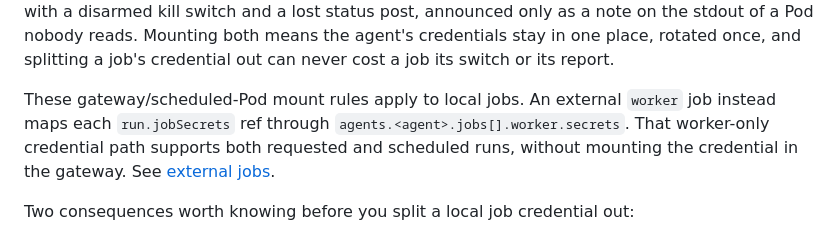
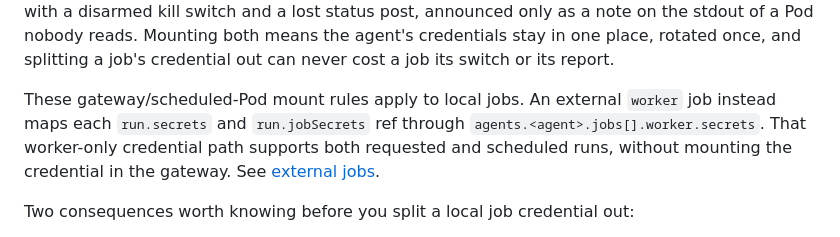
Before and after one commit to sageox/agent-toolkit, a Markdown page: deploy/helm/README.md, the part around the change. Rendered like a GitHub page.

Commit message:
Document both external worker secret reference sets
Co-Authored-By: SageOx <ox@sageox.ai>
SageOx-Session: https://sageox.ai/c/ses_01a07e51-dd96-7612-bdc9-099150f9b22c

```diff
--- a/deploy/helm/README.md
+++ b/deploy/helm/README.md
@@ -465,7 +465,8 @@ one place, rotated once, and splitting a job's credential out can never cost a j
 or its report.
 
 These gateway/scheduled-Pod mount rules apply to local jobs. An external `worker` job
-instead maps each `run.jobSecrets` ref through `agents.<agent>.jobs[].worker.secrets`.
+instead maps each `run.secrets` and `run.jobSecrets` ref through
+`agents.<agent>.jobs[].worker.secrets`.
 That worker-only credential path supports both requested and scheduled runs, without
 mounting the credential in the gateway. See [external jobs](../../docs/external-jobs.md).
 
```
